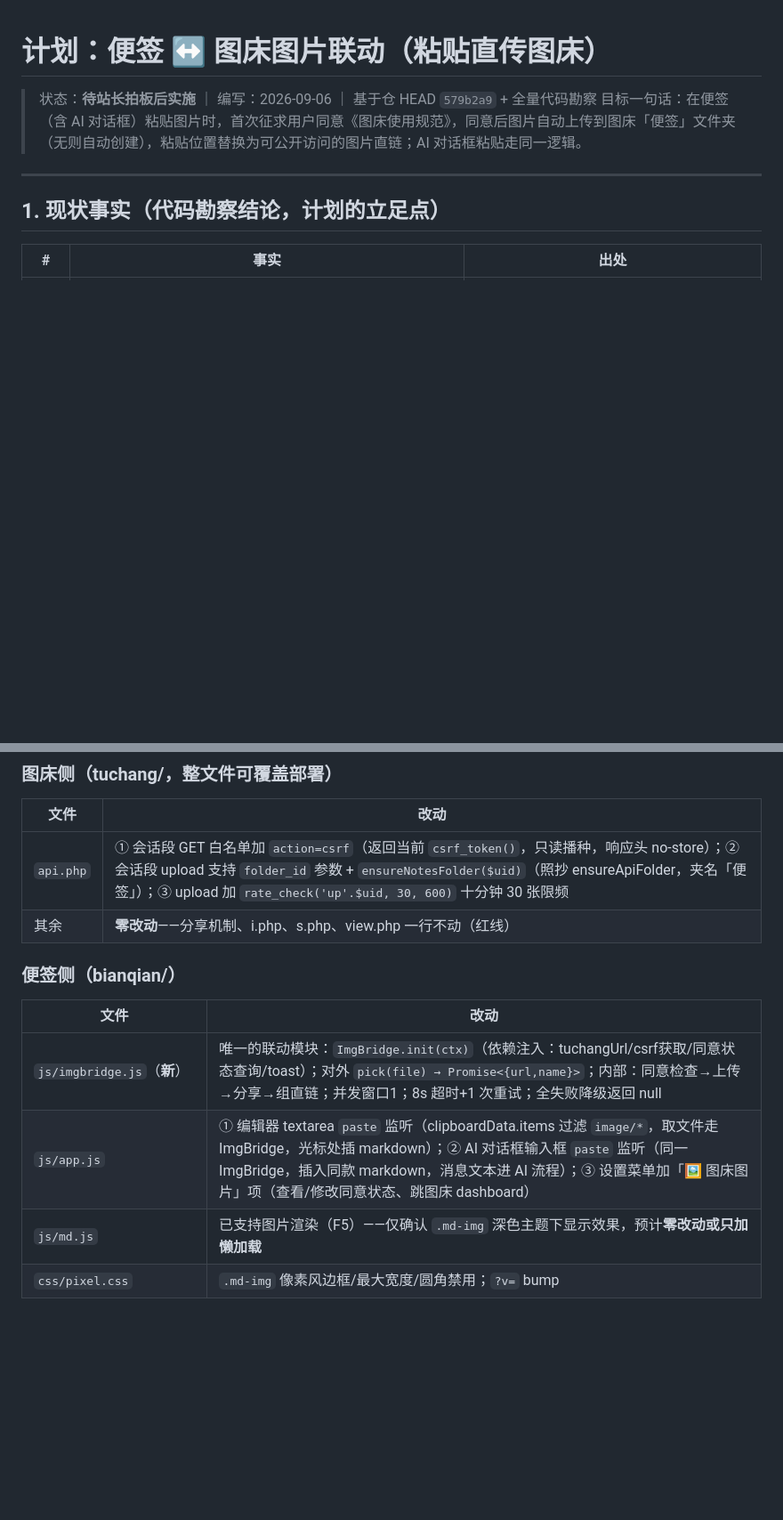
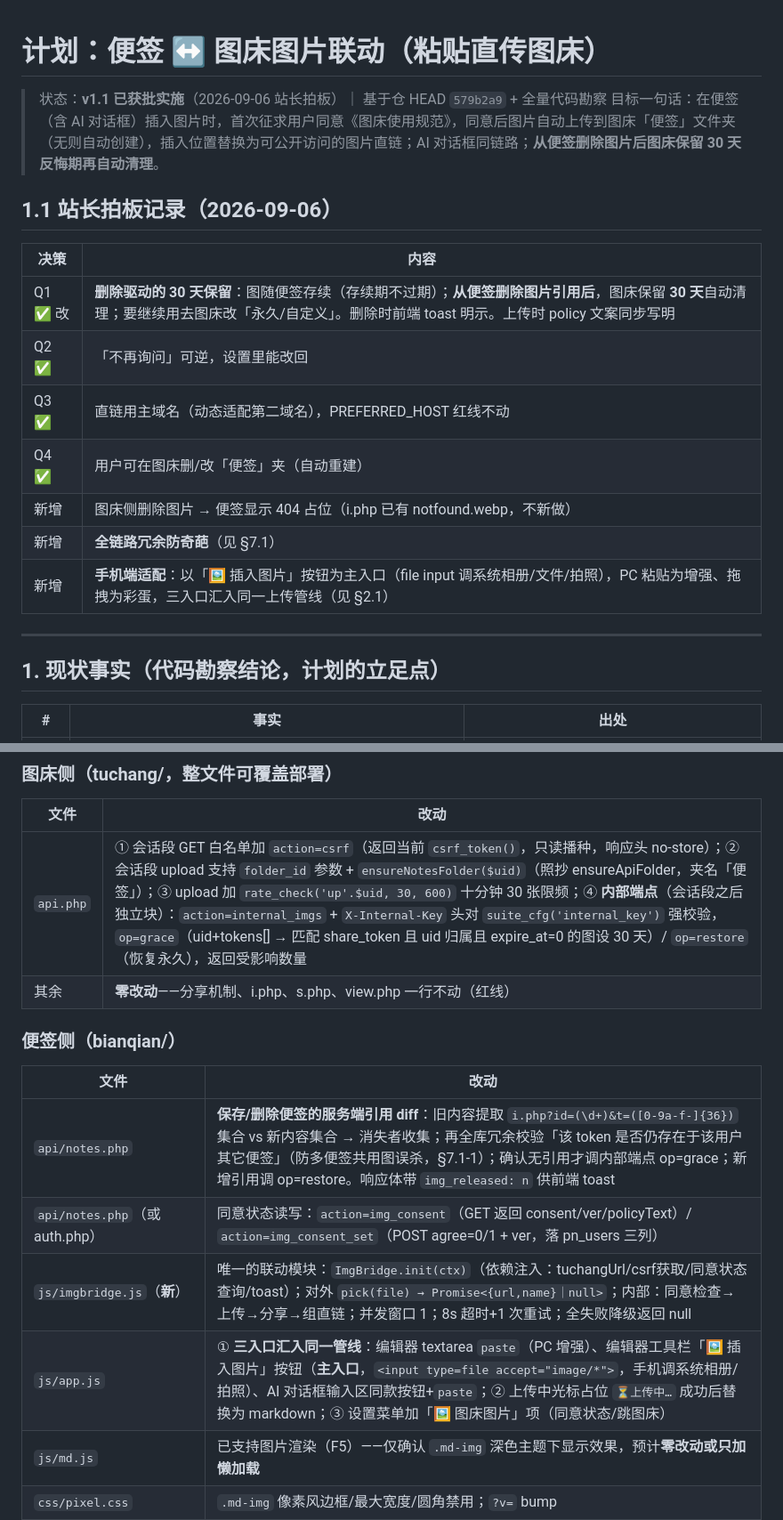
Before and after one commit to conm599/pixel-notes, a Markdown page: docs/计划-便签图床图片联动.md, 2 parts joined by grey strips. Shown at 89% size. GitHub-like rendering; blank space fills up the shorter version.

Commit message:
docs：计划 v1.1——站长拍板（删除驱动的30天保留期/内部端点+共享密钥/全链路冗余11条/手机端按钮主入口）

```diff
--- a/docs/计划-便签图床图片联动.md
+++ b/docs/计划-便签图床图片联动.md
@@ -1,7 +1,19 @@
 # 计划：便签 ↔ 图床图片联动（粘贴直传图床）
 
-> 状态：**待站长拍板后实施** ｜ 编写：2026-09-06 ｜ 基于仓 HEAD `579b2a9` + 全量代码勘察
-> 目标一句话：在便签（含 AI 对话框）粘贴图片时，首次征求用户同意《图床使用规范》，同意后图片自动上传到图床「便签」文件夹（无则自动创建），粘贴位置替换为可公开访问的图片直链；AI 对话框粘贴走同一逻辑。
+> 状态：**v1.1 已获批实施**（2026-09-06 站长拍板）｜ 基于仓 HEAD `579b2a9` + 全量代码勘察
+> 目标一句话：在便签（含 AI 对话框）插入图片时，首次征求用户同意《图床使用规范》，同意后图片自动上传到图床「便签」文件夹（无则自动创建），插入位置替换为可公开访问的图片直链；AI 对话框同链路；**从便签删除图片后图床保留 30 天反悔期再自动清理**。
+
+## 1.1 站长拍板记录（2026-09-06）
+
+| 决策 | 内容 |
+|---|---|
+| Q1 ✅ 改 | **删除驱动的 30 天保留**：图随便签存续（存续期不过期）；**从便签删除图片引用后**，图床保留 **30 天**自动清理；要继续用去图床改「永久/自定义」。删除时前端 toast 明示。上传时 policy 文案同步写明 |
+| Q2 ✅ | 「不再询问」可逆，设置里能改回 |
+| Q3 ✅ | 直链用主域名（动态适配第二域名），PREFERRED_HOST 红线不动 |
+| Q4 ✅ | 用户可在图床删/改「便签」夹（自动重建） |
+| 新增 | 图床侧删除图片 → 便签显示 404 占位（i.php 已有 notfound.webp，不新做） |
+| 新增 | **全链路冗余防奇葩**（见 §7.1） |
+| 新增 | **手机端适配**：以「🖼 插入图片」按钮为主入口（file input 调系统相册/文件/拍照），PC 粘贴为增强、拖拽为彩蛋，三入口汇入同一上传管线（见 §2.1） |
 
 ---
 
@@ -56,14 +68,16 @@ Ctrl+V 图片 →               Ctrl+V 图片 →                Ctrl+V 图片
 ### 图床侧（tuchang/，整文件可覆盖部署）
 | 文件 | 改动 |
 |---|---|
-| `api.php` | ① 会话段 GET 白名单加 `action=csrf`（返回当前 `csrf_token()`，只读播种，响应头 no-store）；② 会话段 upload 支持 `folder_id` 参数 + `ensureNotesFolder($uid)`（照抄 ensureApiFolder，夹名「便签」）；③ upload 加 `rate_check('up'.$uid, 30, 600)` 十分钟 30 张限频 |
+| `api.php` | ① 会话段 GET 白名单加 `action=csrf`（返回当前 `csrf_token()`，只读播种，响应头 no-store）；② 会话段 upload 支持 `folder_id` 参数 + `ensureNotesFolder($uid)`（照抄 ensureApiFolder，夹名「便签」）；③ upload 加 `rate_check('up'.$uid, 30, 600)` 十分钟 30 张限频；④ **内部端点**（会话段之后独立块）：`action=internal_imgs` + `X-Internal-Key` 头对 `suite_cfg('internal_key')` 强校验，`op=grace`（uid+tokens[] → 匹配 share_token 且 uid 归属且 expire_at=0 的图设 30 天）/ `op=restore`（恢复永久），返回受影响数量 |
 | 其余 | **零改动**——分享机制、i.php、s.php、view.php 一行不动（红线） |
 
 ### 便签侧（bianqian/）
 | 文件 | 改动 |
 |---|---|
-| `js/imgbridge.js`（**新**） | 唯一的联动模块：`ImgBridge.init(ctx)`（依赖注入：tuchangUrl/csrf获取/同意状态查询/toast）；对外 `pick(file) → Promise<{url,name}>`；内部：同意检查→上传→分享→组直链；并发窗口1；8s 超时+1 次重试；全失败降级返回 null |
-| `js/app.js` | ① 编辑器 textarea `paste` 监听（clipboardData.items 过滤 `image/*`，取文件走 ImgBridge，光标处插 markdown）；② AI 对话框输入框 `paste` 监听（同一 ImgBridge，插入同款 markdown，消息文本进 AI 流程）；③ 设置菜单加「🖼 图床图片」项（查看/修改同意状态、跳图床 dashboard） |
+| `api/notes.php` | **保存/删除便签的服务端引用 diff**：旧内容提取 `i.php?id=(\d+)&t=([0-9a-f-]{36})` 集合 vs 新内容集合 → 消失者收集；再全库冗余校验「该 token 是否仍存在于该用户其它便签」（防多便签共用图误杀，§7.1-1）；确认无引用才调内部端点 op=grace；新增引用调 op=restore。响应体带 `img_released: n` 供前端 toast |
+| `api/notes.php`（或 auth.php） | 同意状态读写：`action=img_consent`（GET 返回 consent/ver/policyText）/ `action=img_consent_set`（POST agree=0/1 + ver，落 pn_users 三列） |
+| `js/imgbridge.js`（**新**） | 唯一的联动模块：`ImgBridge.init(ctx)`（依赖注入：tuchangUrl/csrf获取/同意状态查询/toast）；对外 `pick(file) → Promise<{url,name}｜null>`；内部：同意检查→上传→分享→组直链；并发窗口 1；8s 超时+1 次重试；全失败降级返回 null |
+| `js/app.js` | ① **三入口汇入同一管线**：编辑器 textarea `paste`（PC 增强）、编辑器工具栏「🖼 插入图片」按钮（**主入口**，`<input type=file accept="image/*">`，手机调系统相册/拍照）、AI 对话框输入区同款按钮+`paste`；② 上传中光标占位 `⏳上传中…` 成功后替换为 markdown；③ 设置菜单加「🖼 图床图片」项（同意状态/跳图床） |
 | `js/md.js` | 已支持图片渲染（F5）——仅确认 `.md-img` 深色主题下显示效果，预计**零改动或只加懒加载** |
 | `css/pixel.css` | `.md-img` 像素风边框/最大宽度/圆角禁用；`?v=` bump |
 | `index.php` | 引入 imgbridge.js + 上述资源 `?v=` bump；注入 `IMG_BRIDGE_CFG`（tuchangUrl=siblingUrl('tuchang','')、policyText、policyVer、consent 状态） |
```
Also changed, not shown: other parts of docs/计划-便签图床图片联动.md (+17 -1 lines).
